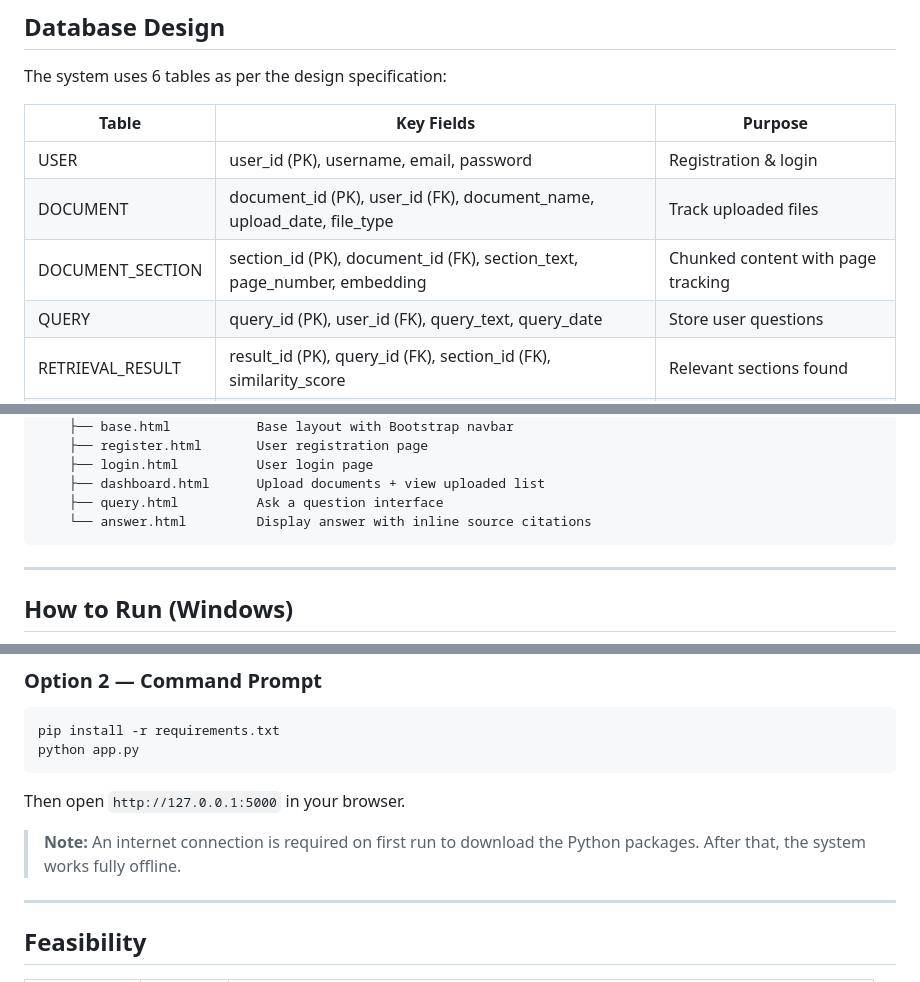
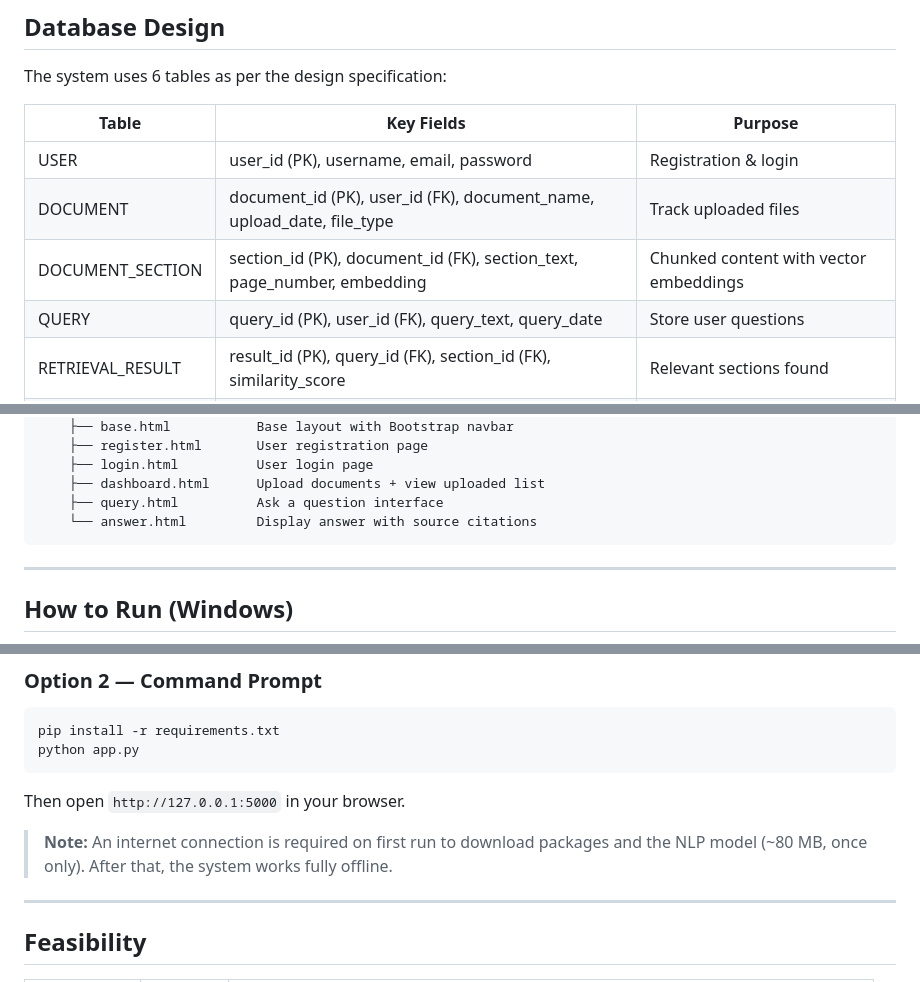
Before and after one commit to WebWurx/RAG, a Markdown page: smart_doc_query/README.md, 3 parts joined by grey strips. Drawn GitHub-style.

````diff
--- a/smart_doc_query/README.md
+++ b/smart_doc_query/README.md
@@ -75,7 +73,7 @@ The system uses 6 tables as per the design specification:
 |-------|-----------|---------|
 | USER | user_id (PK), username, email, password | Registration & login |
 | DOCUMENT | document_id (PK), user_id (FK), document_name, upload_date, file_type | Track uploaded files |
-| DOCUMENT_SECTION | section_id (PK), document_id (FK), section_text, page_number, embedding | Chunked content with page tracking |
+| DOCUMENT_SECTION | section_id (PK), document_id (FK), section_text, page_number, embedding | Chunked content with vector embeddings |
 | QUERY | query_id (PK), user_id (FK), query_text, query_date | Store user questions |
 | RETRIEVAL_RESULT | result_id (PK), query_id (FK), section_id (FK), similarity_score | Relevant sections found |
 | ANSWER | answer_id (PK), query_id (FK), answer_text | Generated answer |
@@ -123,7 +121,7 @@ smart_doc_query/
     ├── login.html          User login page
     ├── dashboard.html      Upload documents + view uploaded list
     ├── query.html          Ask a question interface
-    └── answer.html         Display answer with inline source citations
+    └── answer.html         Display answer with source citations
 ```
 
 ---
@@ -142,7 +140,7 @@ python app.py
 ```
 Then open `http://127.0.0.1:5000` in your browser.
 
-> **Note:** An internet connection is required on first run to download the Python packages. After that, the system works fully offline.
+> **Note:** An internet connection is required on first run to download packages and the NLP model (~80 MB, once only). After that, the system works fully offline.
 
 ---
 
````
Also changed, not shown: other parts of smart_doc_query/README.md (+9 -11 lines).
